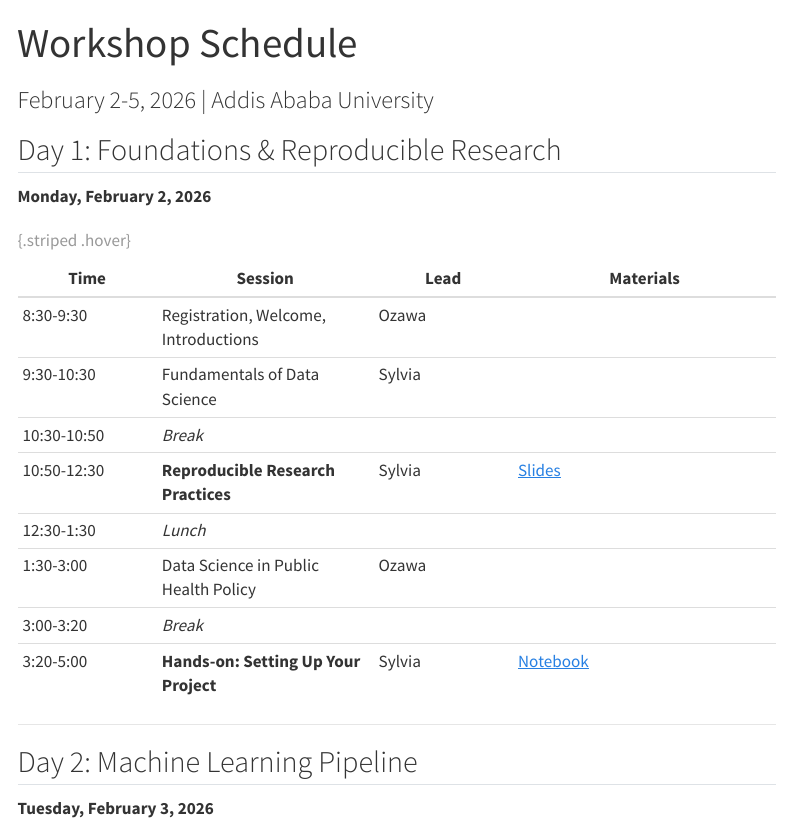
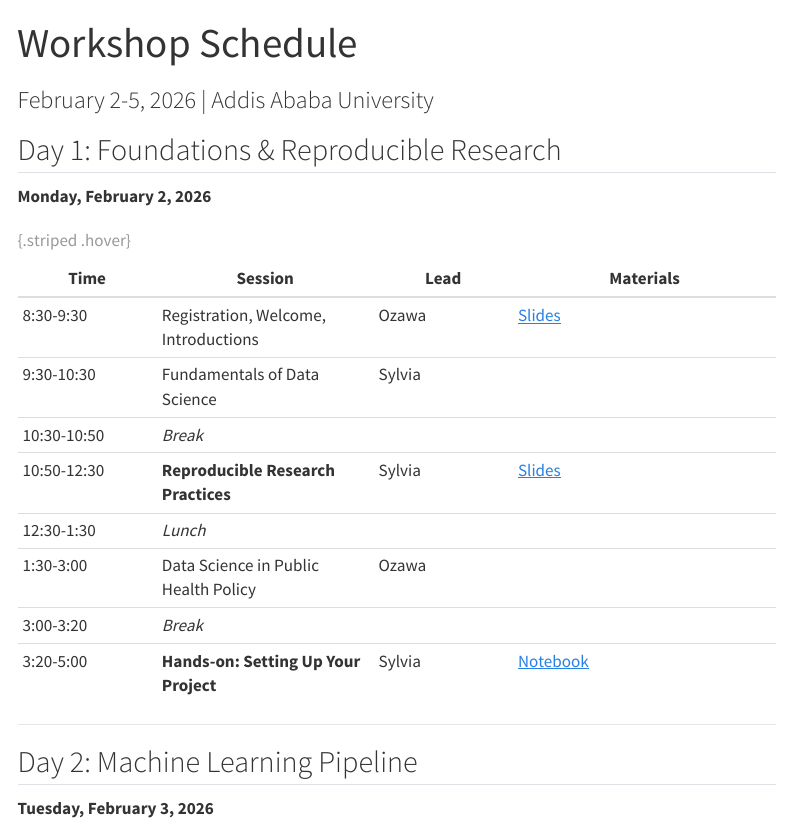
Before and after one commit to sysylvia/ethiopia-ds-workshop-2026, a Quarto document (schedule.qmd): the page in a window 1100 px wide, from its top. Rendered offline with R 4.5, knitr and Pandoc in place of Quarto, with nearby package versions; menus at the side of the page are left out.

Commit message:
feat(day-1): add welcome slides and project CLAUDE.md
- Create welcome slides for Day 1 opening session (8:30-9:30)
- Add CLAUDE.md with project guidance and slide creation instructions
- Update day-1/index.qmd to link welcome slides in Materials
- Update schedule.qmd to add Slides link for welcome session

Co-Authored-By: Claude Opus 4.5 <noreply@anthropic.com>

```diff
--- /dev/null
+++ b/day-1/slides-welcome.qmd
@@ -0,0 +6,361 @@
+format:
+  revealjs:
+    theme: [default, ../style/workshop.scss]
+    slide-number: true
+    chalkboard: true
+    transition: fade
+    progress: true
+    incremental: false
+    center: true
+    scrollable: true
+    footer: "WISE Workshop | Data Sciences for Modeling & HTA"
+---
+
+# Welcome!
+
+## Data Sciences for Modeling & Health Technology Assessment
+
+**WISE Project Training Workshop**
+
+Addis Ababa University | February 2-5, 2026
+
+---
+
+# Logistics
+
+## WiFi & Venue Information
+
+:::: {.columns}
+::: {.column width="50%"}
+### WiFi Access
+- **Network:** [TBD]
+- **Password:** [TBD]
+:::
+
+::: {.column width="50%"}
+### Venue
+- **Restrooms:** [Location]
+- **Emergency exits:** [Location]
+- **Coffee/tea:** Available during breaks
+:::
+::::
+
+. . .
+
+> Please silence mobile phones during sessions
+
+---
+
+# The WISE Project
+
+## Workforce Information Supply chain strengthening in Ethiopia
+
+:::: {.columns}
+::: {.column width="60%"}
+### Gates Grand Challenges Award
+
+Building local capacity in:
+
+- **Data science** for health systems
+- **Predictive modeling** for supply chains
+- **Agent-based simulation** for policy analysis
+:::
+
+::: {.column width="40%"}
+### Ethiopia Context
+
+- Pharmaceutical supply chain challenges
+- Health workforce distribution
+- Data-driven decision making
+:::
+::::
+
+---
+
+## Why This Workshop?
+
+The WISE project aims to strengthen Ethiopia's pharmaceutical supply chain through **data-driven approaches**.
+
+. . .
+
+:::: {.columns}
+::: {.column width="50%"}
+### The Challenge
+- Medication stockouts
+- Inefficient distribution
+- Limited forecasting capacity
+:::
+
+::: {.column width="50%"}
+### The Opportunity
+- Rich data sources
+- Growing technical capacity
+- Commitment to improvement
+:::
+::::
+
+---
+
+# Meet the Team
+
+## Your Instructors
+
+:::: {.columns}
+::: {.column width="50%"}
+### Dr. Sachiko Ozawa
+**UNC Gillings School of Global Public Health**
+
+- WISE Project Principal Investigator
+- Expert in pharmaceutical supply chains
+- Agent-based modeling for health systems
+:::
+
+::: {.column width="50%"}
+### Dr. Sean Sylvia
+**UNC Gillings School of Global Public Health**
+
+- Health economist
+- Machine learning for health policy
+- Reproducible research methods
+:::
+::::
+
+---
+
+# Participant Introductions
+
+## Let's Get to Know Each Other
+
+Please share:
+
+1. **Your name**
+2. **Your institution/organization**
+3. **One thing you hope to learn this week**
+
+. . .
+
+> *We have diverse backgrounds and perspectives — that's a strength!*
+
+---
+
+# Workshop Goals
+
+## What You'll Learn
+
+By the end of this workshop, you will be able to:
+
+. . .
+
+1. **Apply reproducible research practices** to health policy analysis
+
+. . .
+
+2. **Build and evaluate ML models** for supply chain forecasting
+
+. . .
+
+3. **Understand how ML predictions** feed into simulation models
+
+. . .
+
+4. **Design agent-based models** for pharmaceutical supply chains
+
+---
+
+## What You'll Build
+
+:::: {.columns}
+::: {.column width="50%"}
+### Technical Skills
+- Python for data analysis
+- Machine learning pipeline
+- Demand forecasting models
+- ABM simulation basics
+:::
+
+::: {.column width="50%"}
+### Conceptual Understanding
+- When to use ML vs. statistics
+- Bias-variance tradeoff
+- Model validation strategies
+- Connecting predictions to policy
+:::
+::::
+
+---
+
+# Schedule Overview
+
+## Four Days, Four Themes
+
+| Day | Focus | Lead |
+|-----|-------|------|
+| **Day 1** | Foundations & Reproducible Research | Joint |
+| **Day 2** | Machine Learning Pipeline | Sylvia |
+| **Day 3** | Modeling Concepts & Integration | Joint |
+| **Day 4** | ABM Deep Dive + Cultural Exchange | Ozawa |
+
+---
+
+## Day 1: Foundations
+
+**Today's Schedule**
+
+| Time | Session |
+|------|---------|
+| 8:30-9:30 | **Welcome & Introductions** ← *You are here* |
+| 9:30-10:30 | Fundamentals of Data Science |
+| 10:50-12:30 | Reproducible Research Practices |
+| 1:30-3:00 | Data Science in Public Health Policy |
+| 3:20-5:00 | Hands-on: Setting Up Your Project |
+
+---
+
+## Day 2: Machine Learning
+
+| Time | Session |
+|------|---------|
+| 8:30-10:30 | Introduction to Machine Learning |
+| 10:50-12:30 | Families of ML Algorithms |
+| 1:30-3:00 | Hands-on: Demand Forecasting |
+| 3:20-5:00 | Hands-on: Model Selection & Tuning |
+
+---
+
+## Day 3: Integration
+
+| Time | Session |
+|------|---------|
+| 8:30-10:30 | Modeling Concepts (SD vs ABM) |
+| 10:50-12:30 | Integration: ML Predictions to Simulation |
+| 1:30-3:00 | Supply Chain Simulation Foundations |
+| 3:20-5:00 | Hands-on: Introduction to ABM |
+
+---
+
+## Day 4: Deep Dive
+
+| Time | Session |
+|------|---------|
+| 8:30-10:30 | Agent-Based Modeling for Supply Chains |
+| 10:50-12:30 | ABM Implementation |
+| 1:30-5:00 | Cultural Exchange / Sightseeing |
+
+---
+
+# Computing Environment
+
+## No Installation Required!
+
+We'll use **Google Colab** for all hands-on exercises.
+
+. . .
+
+:::: {.columns}
+::: {.column width="50%"}
+### What You Need
+- Google account
+- Web browser
+- Laptop (charged!)
+:::
+
+::: {.column width="50%"}
+### What's Provided
+- Pre-configured notebooks
+- Sample datasets
+- Shared Google Drive folder
+:::
+::::
+
+. . .
+
+> **Shared Drive:** All materials available at our workshop folder
+
+---
+
+## Getting Started with Colab
+
+1. Go to [colab.research.google.com](https://colab.research.google.com)
+2. Sign in with your Google account
+3. Open notebooks from our shared folder
+4. Run code cells with **Shift+Enter**
+
+. . .
+
+*We'll practice this in the hands-on session this afternoon!*
+
+---
+
+# Workshop Norms
+
+## How We'll Work Together
+
+:::: {.columns}
+::: {.column width="50%"}
+### Engagement
+- Questions welcome anytime
+- No question is too basic
+- Help your neighbors
+- Share your expertise
+:::
+
+::: {.column width="50%"}
+### Logistics
+- Breaks are important — please take them!
+- Step out if needed
+- Let us know if pace is too fast/slow
+:::
+::::
+
+---
+
+## A Collaborative Learning Environment
+
+> "The best way to learn is to teach, and the best way to understand is to explain."
+
+. . .
+
+- We learn from each other
+- Diverse perspectives strengthen our understanding
+- Mistakes are learning opportunities
+- Ask "why" — it helps everyone
+
+---
+
+# Questions?
+
+## Before We Continue
+
+:::: {.columns}
+::: {.column width="50%"}
+### About the Workshop
+- Schedule
+- Materials
+- Computing setup
+:::
+
+::: {.column width="50%"}
+### About the Project
+- WISE goals
+- Expected outcomes
+- Next steps
+:::
+::::
+
+---
+
+# Let's Get Started!
+
+## Up Next: Fundamentals of Data Science
+
+**Session 2 | 9:30-10:30**
+
+We'll explore:
+
+- What is data science?
+- ML vs. statistics vs. econometrics
+- The role of prediction in health policy
+
+. . .
+
+*Short break first? Or shall we continue?*
--- a/schedule.qmd
+++ b/schedule.qmd
@@ -8,7 +8,7 @@ subtitle: "February 2-5, 2026 | Addis Ababa University"
 
 | Time | Session | Lead | Materials |
 |------|---------|------|-----------|
-| 8:30-9:30 | Registration, Welcome, Introductions | Ozawa | |
+| 8:30-9:30 | Registration, Welcome, Introductions | Ozawa | [Slides](day-1/slides-welcome.qmd) |
 | 9:30-10:30 | Fundamentals of Data Science | Sylvia | |
 | 10:30-10:50 | *Break* | | |
 | 10:50-12:30 | **Reproducible Research Practices** | Sylvia | [Slides](day-1/slides-repro.qmd) |
```
Also changed, not shown: CLAUDE.md (added, +31 -0 lines), day-1/index.qmd (+1 -0 lines), day-1/slides-welcome.qmd (5 more changed lines).
